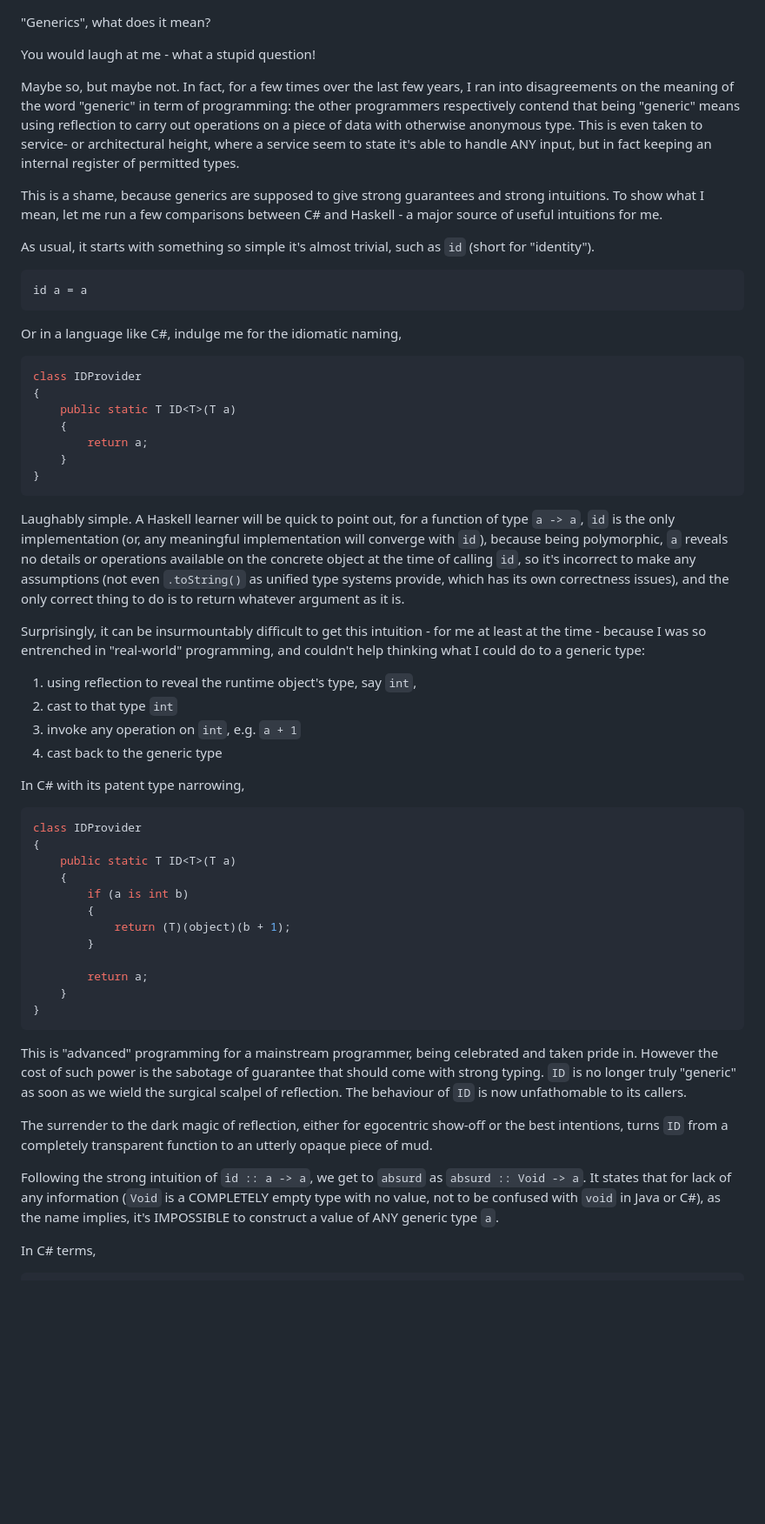
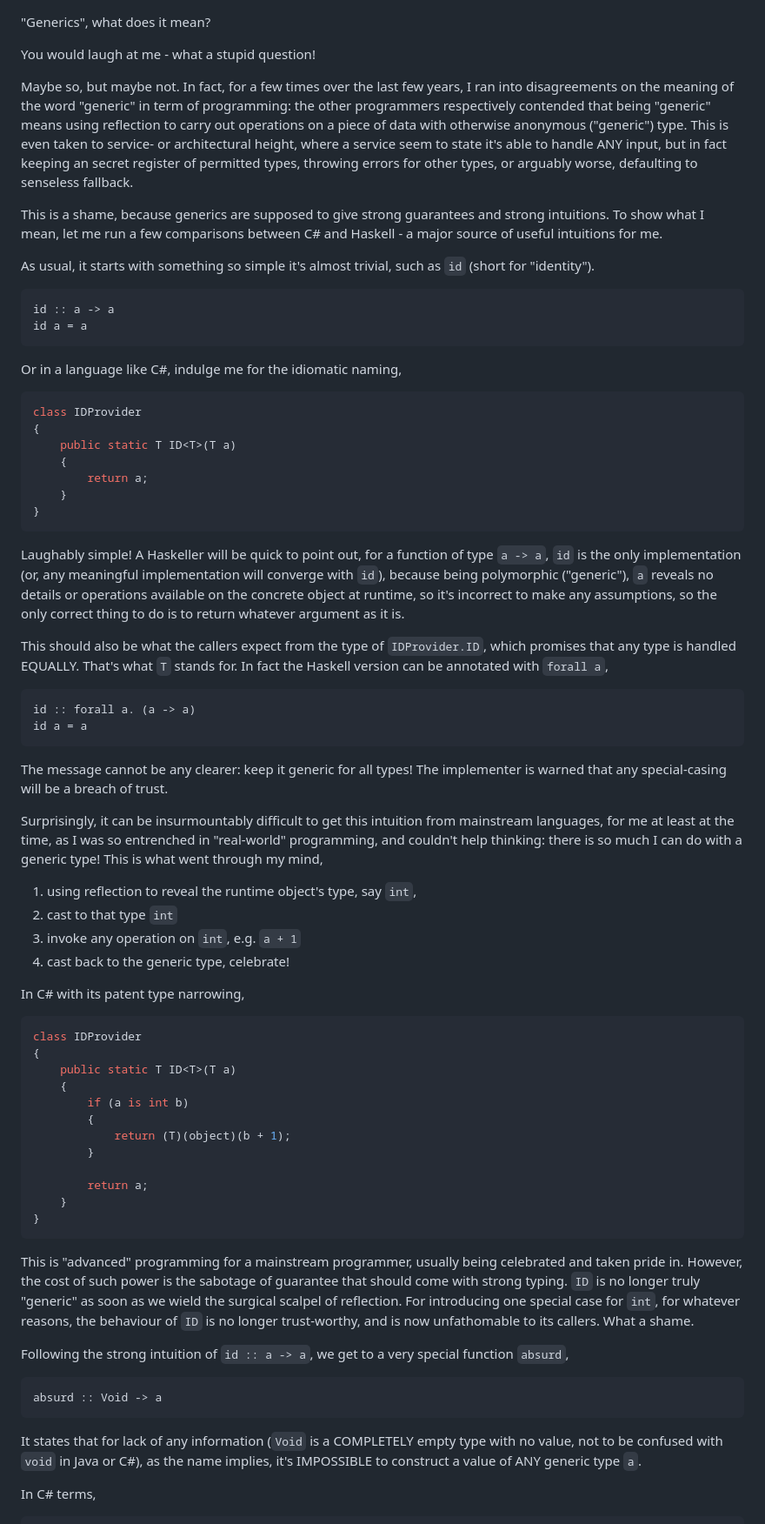
Before and after one commit to hackle/blog-rust, a Markdown page: raw/generics-id-and-absurd.md, the part around the change printed below. Shown: that part at 87% size. GitHub-like rendering; blank space fills up the shorter version.

Commit message:
proof read

````diff
--- a/raw/generics-id-and-absurd.md
+++ b/raw/generics-id-and-absurd.md
@@ -2,13 +2,14 @@
 
 You would laugh at me - what a stupid question!
 
-Maybe so, but maybe not. In fact, for a few times over the last few years, I ran into disagreements on the meaning of the word "generic" in term of programming: the other programmers respectively contend that being "generic" means using reflection to carry out operations on a piece of data with otherwise anonymous type. This is even taken to service- or architectural height, where a service seem to state it's able to handle ANY input, but in fact keeping an internal register of permitted types.
+Maybe so, but maybe not. In fact, for a few times over the last few years, I ran into disagreements on the meaning of the word "generic" in term of programming: the other programmers respectively contended that being "generic" means using reflection to carry out operations on a piece of data with otherwise anonymous ("generic") type. This is even taken to service- or architectural height, where a service seem to state it's able to handle ANY input, but in fact keeping an secret register of permitted types, throwing errors for other types, or arguably worse, defaulting to senseless fallback.
 
 This is a shame, because generics are supposed to give strong guarantees and strong intuitions. To show what I mean, let me run a few comparisons between C# and Haskell - a major source of useful intuitions for me.
 
 As usual, it starts with something so simple it's almost trivial, such as `id` (short for "identity").
 
 ```haskell
+id :: a -> a
 id a = a
 ```
 
@@ -24,14 +25,23 @@ class IDProvider
 }
 ```
 
-Laughably simple. A Haskell learner will be quick to point out, for a function of type `a -> a`, `id` is the only implementation (or, any meaningful implementation will converge with `id`), because being polymorphic, `a` reveals no details or operations available on the concrete object at the time of calling `id`, so it's incorrect to make any assumptions (not even `.toString()` as unified type systems provide, which has its own correctness issues), and the only correct thing to do is to return whatever argument as it is.
+Laughably simple! A Haskeller will be quick to point out, for a function of type `a -> a`, `id` is the only implementation (or, any meaningful implementation will converge with `id`), because being polymorphic ("generic"), `a` reveals no details or operations available on the concrete object at runtime, so it's incorrect to make any assumptions, so the only correct thing to do is to return whatever argument as it is.
 
-Surprisingly, it can be insurmountably difficult to get this intuition - for me at least at the time - because I was so entrenched in "real-world" programming, and couldn't help thinking what I could do to a generic type:
+This should also be what the callers expect from the type of `IDProvider.ID`, which promises that any type is handled EQUALLY. That's what `T` stands for. In fact the Haskell version can be annotated with `forall a`,
+
+```Haskell
+id :: forall a. (a -> a)
+id a = a
+```
+
+The message cannot be any clearer: keep it generic for all types! The implementer is warned that any special-casing will be a breach of trust.
+
+Surprisingly, it can be insurmountably difficult to get this intuition from mainstream languages, for me at least at the time, as I was so entrenched in "real-world" programming, and couldn't help thinking: there is so much I can do with a generic type! This is what went through my mind,
 
 1. using reflection to reveal the runtime object's type, say `int`,
 2. cast to that type `int`
 3. invoke any operation on `int`, e.g. `a + 1`
-4. cast back to the generic type
+4. cast back to the generic type, celebrate!
 
 In C# with its patent type narrowing,
 
@@ -50,11 +60,15 @@ class IDProvider
 }
 ```
 
-This is "advanced" programming for a mainstream programmer, being celebrated and taken pride in. However the cost of such power is the sabotage of guarantee that should come with strong typing. `ID` is no longer truly "generic" as soon as we wield the surgical scalpel of reflection. The behaviour of `ID` is now unfathomable to its callers.
+This is "advanced" programming for a mainstream programmer, usually being celebrated and taken pride in. However, the cost of such power is the sabotage of guarantee that should come with strong typing. `ID` is no longer truly "generic" as soon as we wield the surgical scalpel of reflection. For introducing one special case for `int`, for whatever reasons, the behaviour of `ID` is no longer trust-worthy, and is now unfathomable to its callers. What a shame.
 
-The surrender to the dark magic of reflection, either for egocentric show-off or the best intentions, turns `ID` from a completely transparent function to an utterly opaque piece of mud.
+Following the strong intuition of `id :: a -> a`, we get to a very special function `absurd`,
 
-Following the strong intuition of `id :: a -> a`, we get to `absurd` as `absurd :: Void -> a`. It states that for lack of any information (`Void` is a COMPLETELY empty type with no value, not to be confused with `void` in Java or C#), as the name implies, it's IMPOSSIBLE to construct a value of ANY generic type `a`.
+```Haskell
+absurd :: Void -> a
+```
+
+It states that for lack of any information (`Void` is a COMPLETELY empty type with no value, not to be confused with `void` in Java or C#), as the name implies, it's IMPOSSIBLE to construct a value of ANY generic type `a`.
 
 In C# terms,
 
````
Also changed, not shown: other parts of raw/generics-id-and-absurd.md (+1 -1 lines).
